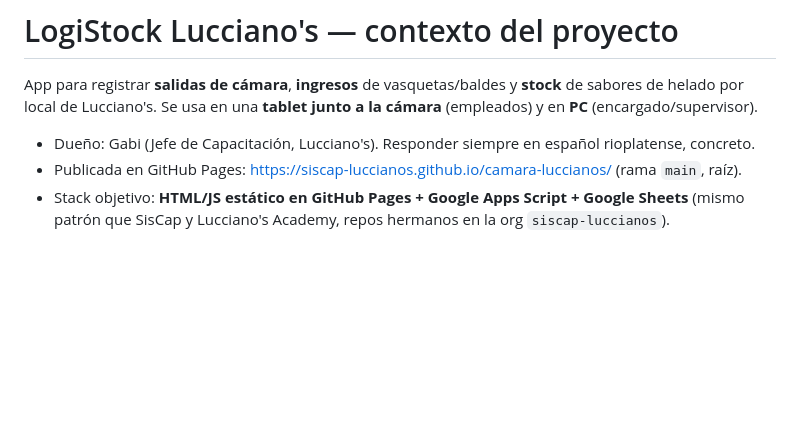
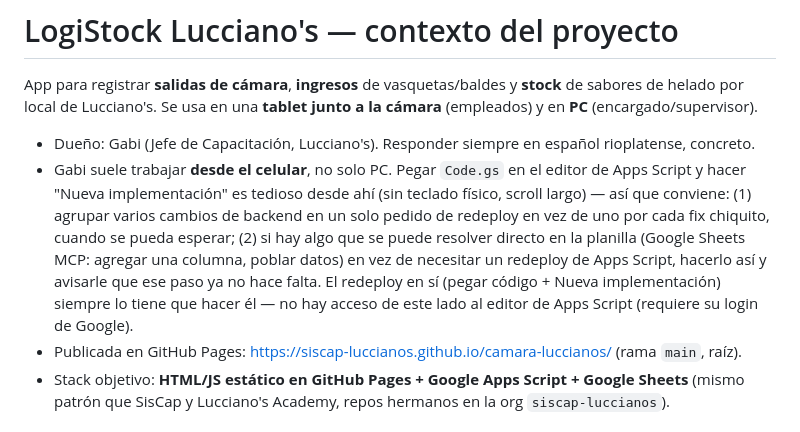
Before and after one commit to siscap-luccianos/camara-luccianos, a Markdown page: CLAUDE.md, the part around the change. Rendered like a GitHub page; blank space fills up the shorter version.

Commit message:
Anotar en CLAUDE.md que Gabi suele trabajar desde el celular
Pegar Code.gs y redesplegar desde el teléfono es tedioso — conviene
agrupar varios cambios de backend en un solo redeploy, y resolver
directo en la planilla (vía Sheets) lo que no necesite tocar Apps
Script.

Co-Authored-By: Claude Sonnet 5 <noreply@anthropic.com>
Claude-Session: https://claude.ai/code/session_01PisFh7KHNAEcfNL7L9FfXQ

```diff
--- a/CLAUDE.md
+++ b/CLAUDE.md
@@ -3,6 +3,7 @@
 App para registrar **salidas de cámara**, **ingresos** de vasquetas/baldes y **stock** de sabores de helado por local de Lucciano's. Se usa en una **tablet junto a la cámara** (empleados) y en **PC** (encargado/supervisor).
 
 - Dueño: Gabi (Jefe de Capacitación, Lucciano's). Responder siempre en español rioplatense, concreto.
+- Gabi suele trabajar **desde el celular**, no solo PC. Pegar `Code.gs` en el editor de Apps Script y hacer "Nueva implementación" es tedioso desde ahí (sin teclado físico, scroll largo) — así que conviene: (1) agrupar varios cambios de backend en un solo pedido de redeploy en vez de uno por cada fix chiquito, cuando se pueda esperar; (2) si hay algo que se puede resolver directo en la planilla (Google Sheets MCP: agregar una columna, poblar datos) en vez de necesitar un redeploy de Apps Script, hacerlo así y avisarle que ese paso ya no hace falta. El redeploy en sí (pegar código + Nueva implementación) siempre lo tiene que hacer él — no hay acceso de este lado al editor de Apps Script (requiere su login de Google).
 - Publicada en GitHub Pages: https://siscap-luccianos.github.io/camara-luccianos/ (rama `main`, raíz).
 - Stack objetivo: **HTML/JS estático en GitHub Pages + Google Apps Script + Google Sheets** (mismo patrón que SisCap y Lucciano's Academy, repos hermanos en la org `siscap-luccianos`).
 
```
